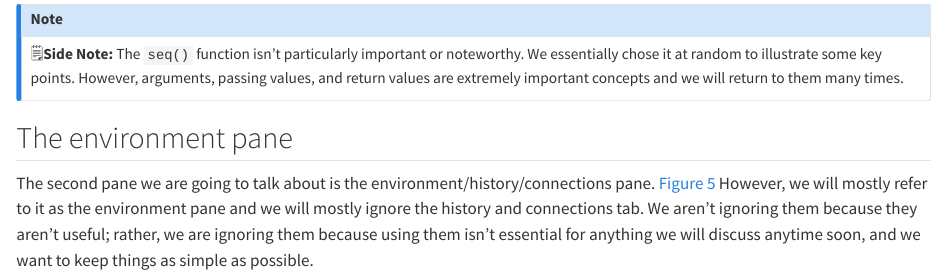
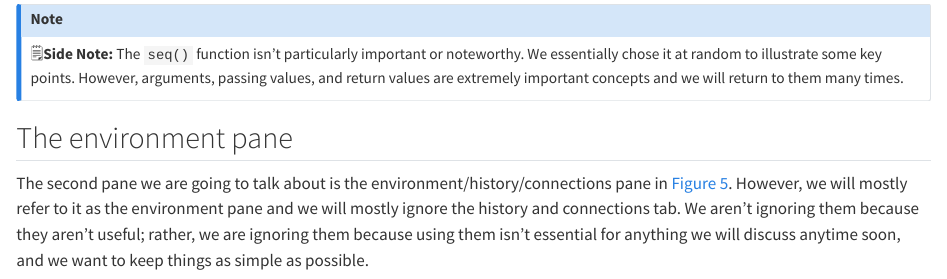
Before and after one commit to brad-cannell/r4epi_quarto, a Quarto document (chapters/navigating_rstudio/navigating_rstudio.qmd): the page in a window 1100 px wide, from 3760 px down. Rendered offline with R 4.5, knitr and Pandoc in place of Quarto, with nearby package versions.

Commit message:
WIP #163
Brittany made suggested figure changes. Screenshots still need updating.

````diff
--- a/chapters/navigating_rstudio/navigating_rstudio.qmd
+++ b/chapters/navigating_rstudio/navigating_rstudio.qmd
@@ -79,7 +79,7 @@ Whether you realize it or not, we've covered some important programming terms wh
 
 ## The environment pane
 
-The second pane we are going to talk about is the environment/history/connections pane. @fig-environment-pane However, we will mostly refer to it as the environment pane and we will mostly ignore the history and connections tab. We aren’t ignoring them because they aren’t useful; rather, we are ignoring them because using them isn’t essential for anything we will discuss anytime soon, and we want to keep things as simple as possible.
+The second pane we are going to talk about is the environment/history/connections pane in @fig-environment-pane. However, we will mostly refer to it as the environment pane and we will mostly ignore the history and connections tab. We aren’t ignoring them because they aren’t useful; rather, we are ignoring them because using them isn’t essential for anything we will discuss anytime soon, and we want to keep things as simple as possible.
 
 ```{r}
 #| label: fig-environment-pane
````
Also changed, not shown: 3 other files.
